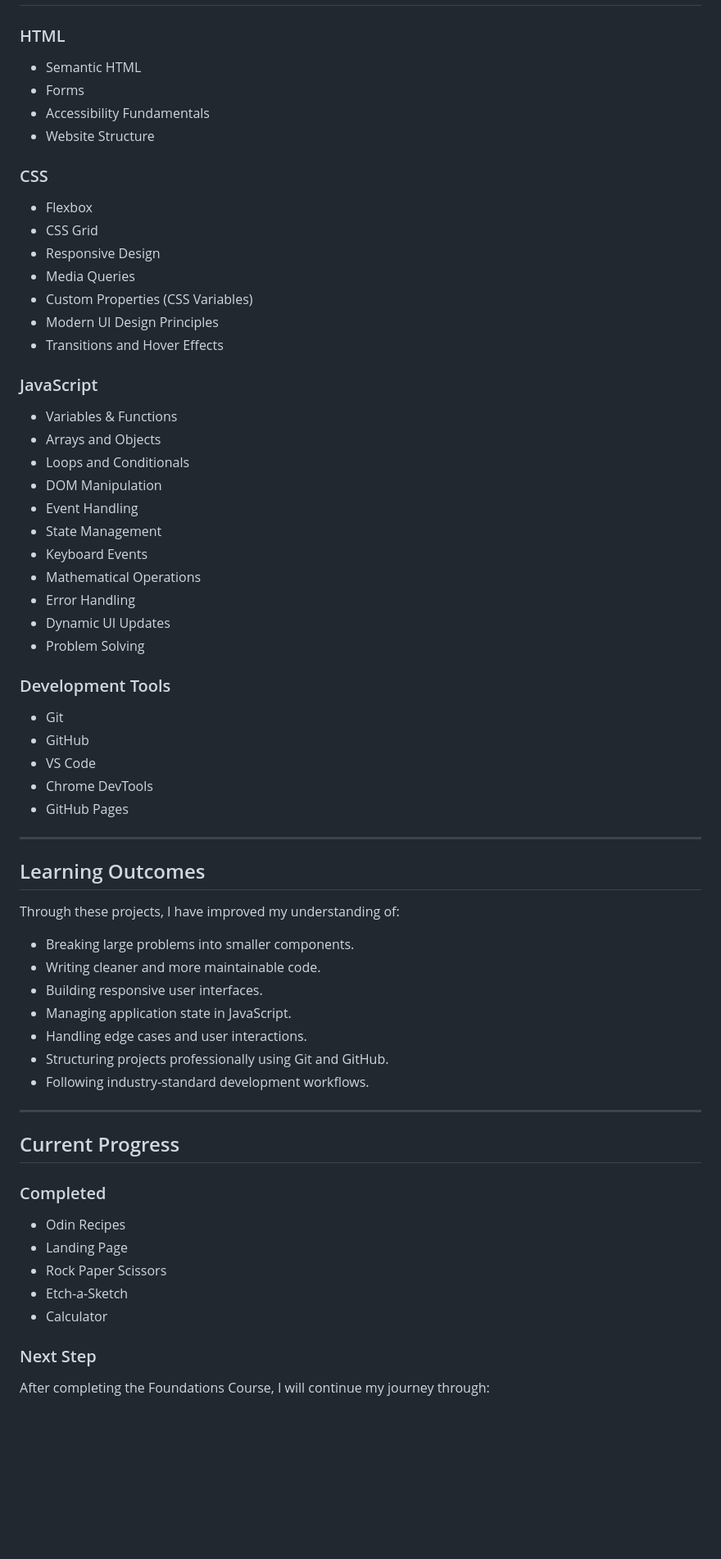
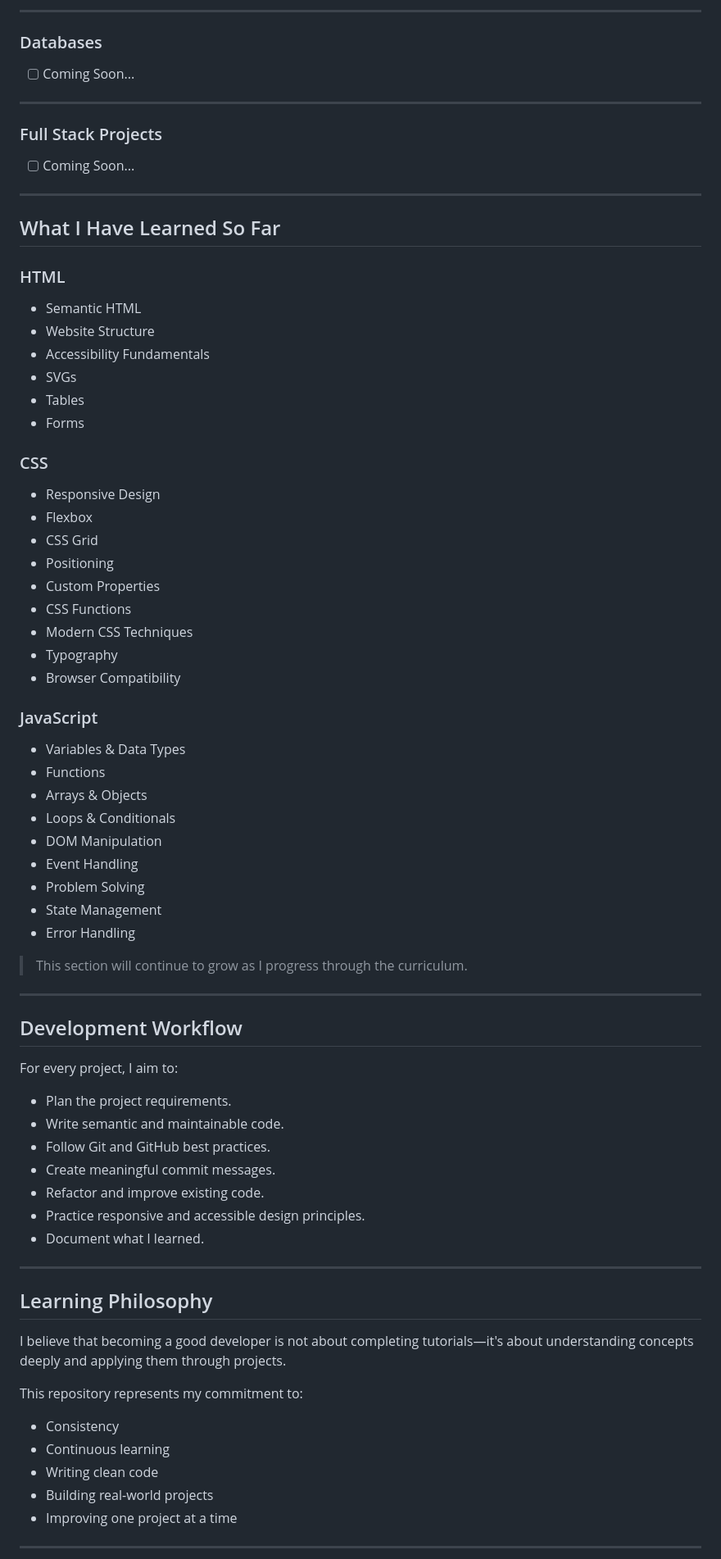
Before and after one commit to Noorullah814/the-odin-project, a Markdown page: readme.md, the part around one of its changes. Shown at 82% size. Drawn GitHub-style; blank space fills up the shorter version.

```diff
--- a/readme.md
+++ b/readme.md
@@ -54,70 +160,81 @@ the-odin-project/
+---
+
+### Databases
+
+- [ ] Coming Soon...
+
+---
+
+### Full Stack Projects
+
+- [ ] Coming Soon...
+
+---
+
+## What I Have Learned So Far
 
 ### HTML
 
 - Semantic HTML
+- Website Structure
+- Accessibility Fundamentals
+- SVGs
+- Tables
 - Forms
-- Accessibility Fundamentals
-- Website Structure
 
 ### CSS
 
+- Responsive Design
 - Flexbox
 - CSS Grid
-- Responsive Design
-- Media Queries
-- Custom Properties (CSS Variables)
-- Modern UI Design Principles
-- Transitions and Hover Effects
+- Positioning
+- Custom Properties
+- CSS Functions
+- Modern CSS Techniques
+- Typography
+- Browser Compatibility
 
 ### JavaScript
 
-- Variables & Functions
-- Arrays and Objects
-- Loops and Conditionals
+- Variables & Data Types
+- Functions
+- Arrays & Objects
+- Loops & Conditionals
 - DOM Manipulation
 - Event Handling
+- Problem Solving
 - State Management
-- Keyboard Events
-- Mathematical Operations
 - Error Handling
-- Dynamic UI Updates
-- Problem Solving
 
-### Development Tools
-
-- Git
-- GitHub
-- VS Code
-- Chrome DevTools
-- GitHub Pages
+> This section will continue to grow as I progress through the curriculum.
 
 ---
 
-## Learning Outcomes
+## Development Workflow
 
-Through these projects, I have improved my understanding of:
+For every project, I aim to:
 
-- Breaking large problems into smaller components.
-- Writing cleaner and more maintainable code.
-- Building responsive user interfaces.
-- Managing application state in JavaScript.
-- Handling edge cases and user interactions.
-- Structuring projects professionally using Git and GitHub.
-- Following industry-standard development workflows.
+- Plan the project requirements.
+- Write semantic and maintainable code.
+- Follow Git and GitHub best practices.
+- Create meaningful commit messages.
+- Refactor and improve existing code.
+- Practice responsive and accessible design principles.
+- Document what I learned.
 
 ---
 
-## Current Progress
+## Learning Philosophy
 
-### Completed
+I believe that becoming a good developer is not about completing tutorials—it's about understanding concepts deeply and applying them through projects.
 
-- Odin Recipes
-- Landing Page
-- Rock Paper Scissors
-- Etch-a-Sketch
-- Calculator
+This repository represents my commitment to:
 
-### Next Step
+- Consistency
+- Continuous learning
+- Writing clean code
+- Building real-world projects
+- Improving one project at a time
 
-After completing the Foundations Course, I will continue my journey through:
+---
 
```
Also changed, not shown: other parts of readme.md (+152 -38 lines).
